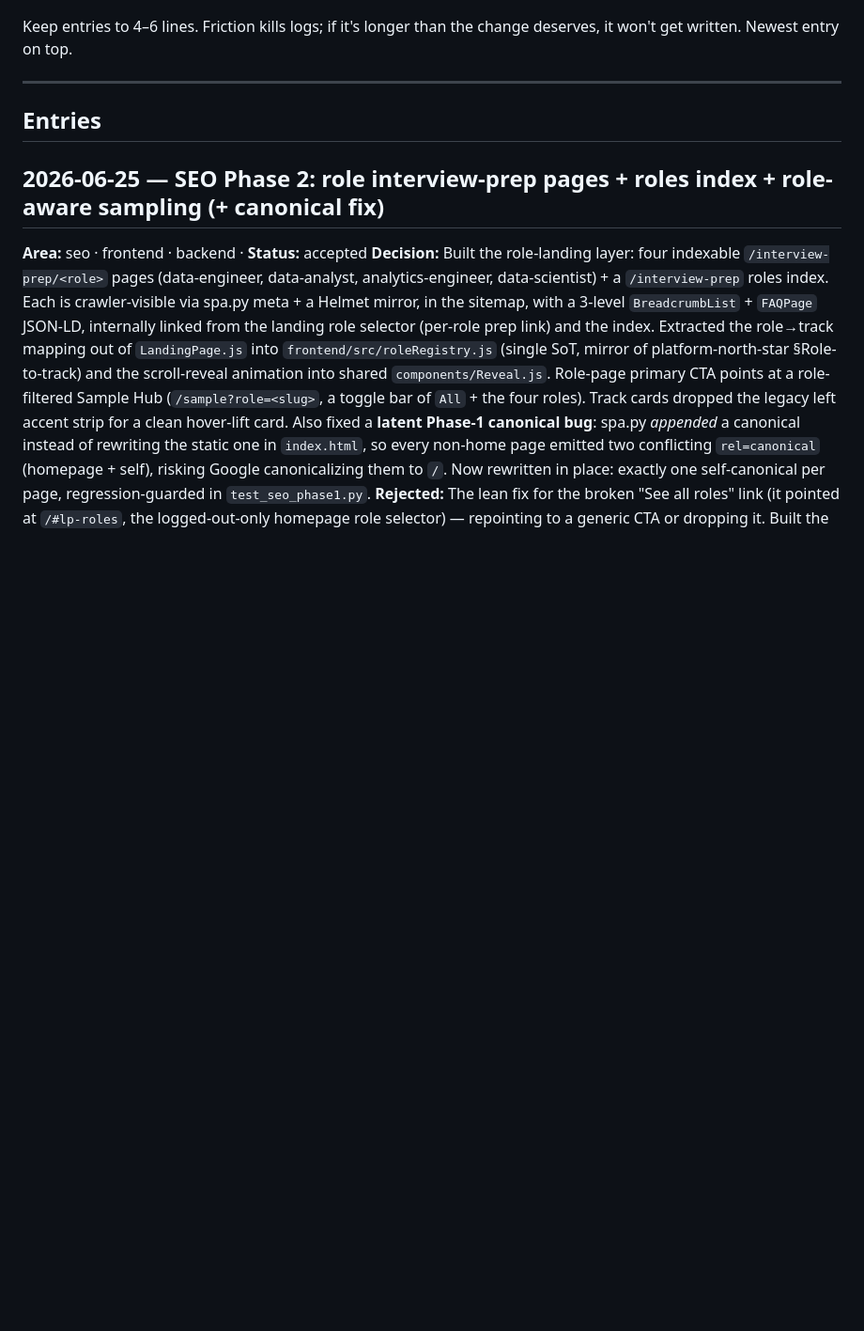
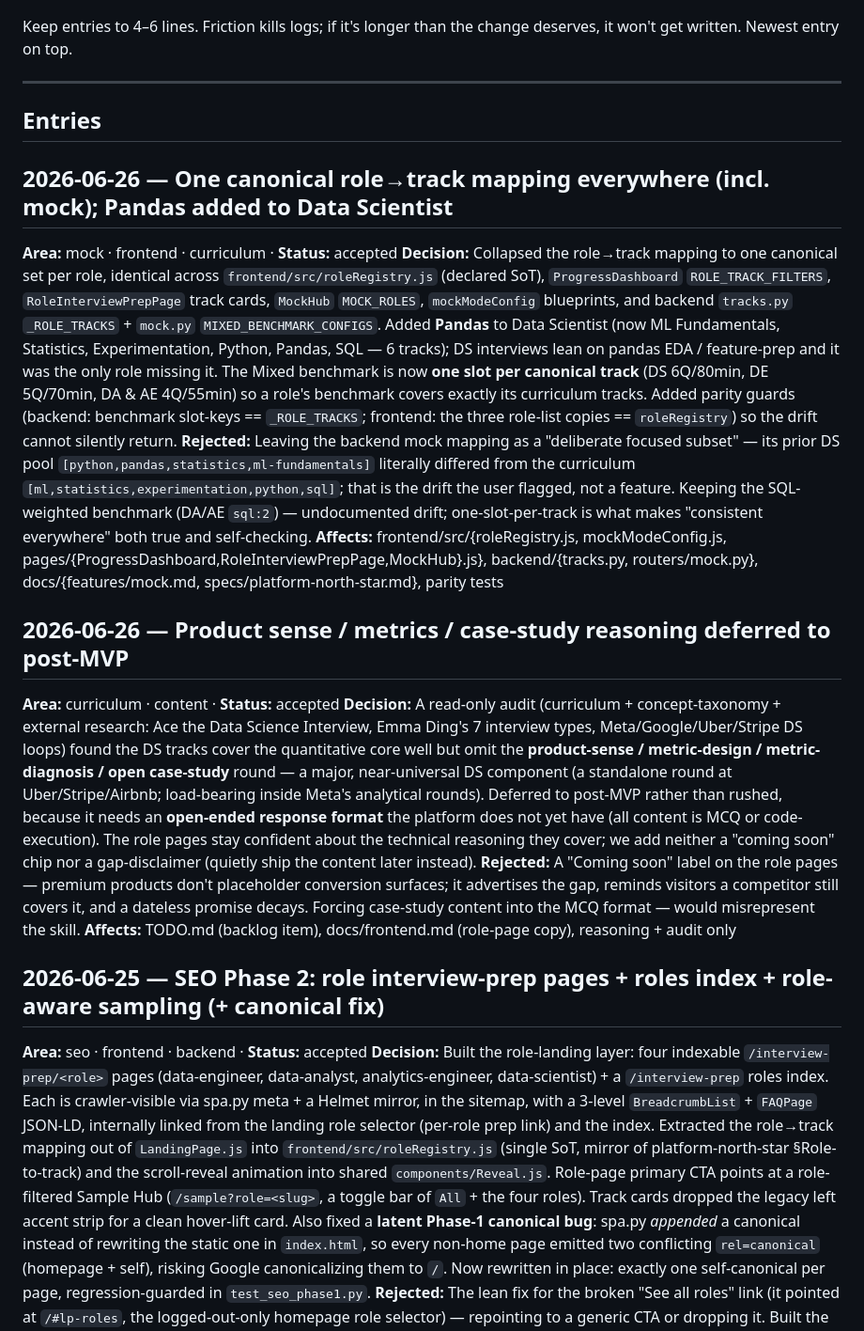
Before and after one commit to matt-srini/sql-interview-practice, a Markdown page: docs/decisions/DECISIONS.md, the part around the change. Shown at 94% size. Drawn GitHub-style; blank space fills up the shorter version.

```diff
--- a/docs/decisions/DECISIONS.md
+++ b/docs/decisions/DECISIONS.md
@@ -34,6 +34,18 @@ Keep entries to 4–6 lines. Friction kills logs; if it's longer than the change
 ---
 
 ## Entries
+
+## 2026-06-26 — One canonical role→track mapping everywhere (incl. mock); Pandas added to Data Scientist
+**Area:** mock · frontend · curriculum · **Status:** accepted
+**Decision:** Collapsed the role→track mapping to one canonical set per role, identical across `frontend/src/roleRegistry.js` (declared SoT), `ProgressDashboard` `ROLE_TRACK_FILTERS`, `RoleInterviewPrepPage` track cards, `MockHub` `MOCK_ROLES`, `mockModeConfig` blueprints, and backend `tracks.py` `_ROLE_TRACKS` + `mock.py` `MIXED_BENCHMARK_CONFIGS`. Added **Pandas** to Data Scientist (now ML Fundamentals, Statistics, Experimentation, Python, Pandas, SQL — 6 tracks); DS interviews lean on pandas EDA / feature-prep and it was the only role missing it. The Mixed benchmark is now **one slot per canonical track** (DS 6Q/80min, DE 5Q/70min, DA & AE 4Q/55min) so a role's benchmark covers exactly its curriculum tracks. Added parity guards (backend: benchmark slot-keys == `_ROLE_TRACKS`; frontend: the three role-list copies == `roleRegistry`) so the drift cannot silently return.
+**Rejected:** Leaving the backend mock mapping as a "deliberate focused subset" — its prior DS pool `[python,pandas,statistics,ml-fundamentals]` literally differed from the curriculum `[ml,statistics,experimentation,python,sql]`; that is the drift the user flagged, not a feature. Keeping the SQL-weighted benchmark (DA/AE `sql:2`) — undocumented drift; one-slot-per-track is what makes "consistent everywhere" both true and self-checking.
+**Affects:** frontend/src/{roleRegistry.js, mockModeConfig.js, pages/{ProgressDashboard,RoleInterviewPrepPage,MockHub}.js}, backend/{tracks.py, routers/mock.py}, docs/{features/mock.md, specs/platform-north-star.md}, parity tests
+
+## 2026-06-26 — Product sense / metrics / case-study reasoning deferred to post-MVP
+**Area:** curriculum · content · **Status:** accepted
+**Decision:** A read-only audit (curriculum + concept-taxonomy + external research: Ace the Data Science Interview, Emma Ding's 7 interview types, Meta/Google/Uber/Stripe DS loops) found the DS tracks cover the quantitative core well but omit the **product-sense / metric-design / metric-diagnosis / open case-study** round — a major, near-universal DS component (a standalone round at Uber/Stripe/Airbnb; load-bearing inside Meta's analytical rounds). Deferred to post-MVP rather than rushed, because it needs an **open-ended response format** the platform does not yet have (all content is MCQ or code-execution). The role pages stay confident about the technical reasoning they cover; we add neither a "coming soon" chip nor a gap-disclaimer (quietly ship the content later instead).
+**Rejected:** A "Coming soon" label on the role pages — premium products don't placeholder conversion surfaces; it advertises the gap, reminds visitors a competitor still covers it, and a dateless promise decays. Forcing case-study content into the MCQ format — would misrepresent the skill.
+**Affects:** TODO.md (backlog item), docs/frontend.md (role-page copy), reasoning + audit only
 
 ## 2026-06-25 — SEO Phase 2: role interview-prep pages + roles index + role-aware sampling (+ canonical fix)
 **Area:** seo · frontend · backend · **Status:** accepted
```
Also changed, not shown: TODO.md (+12 -0 lines).
